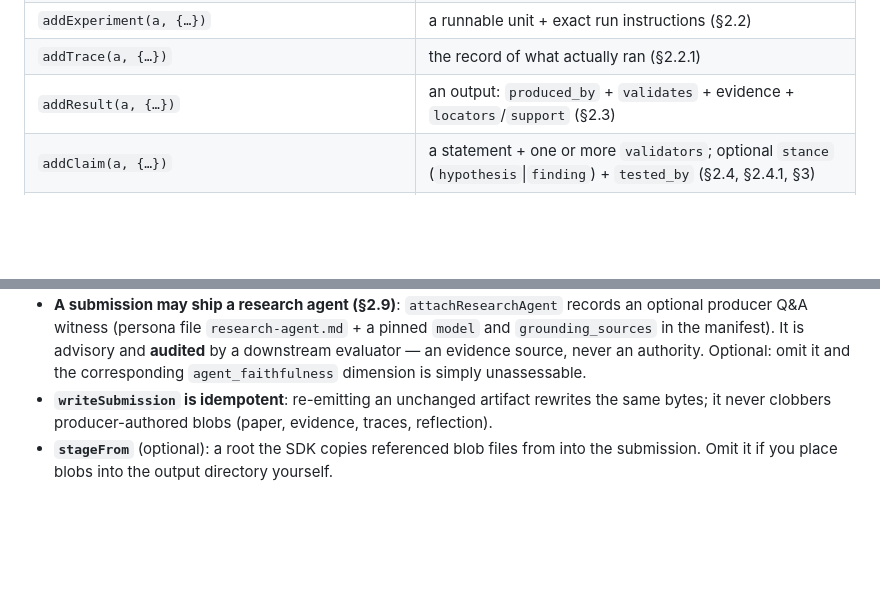
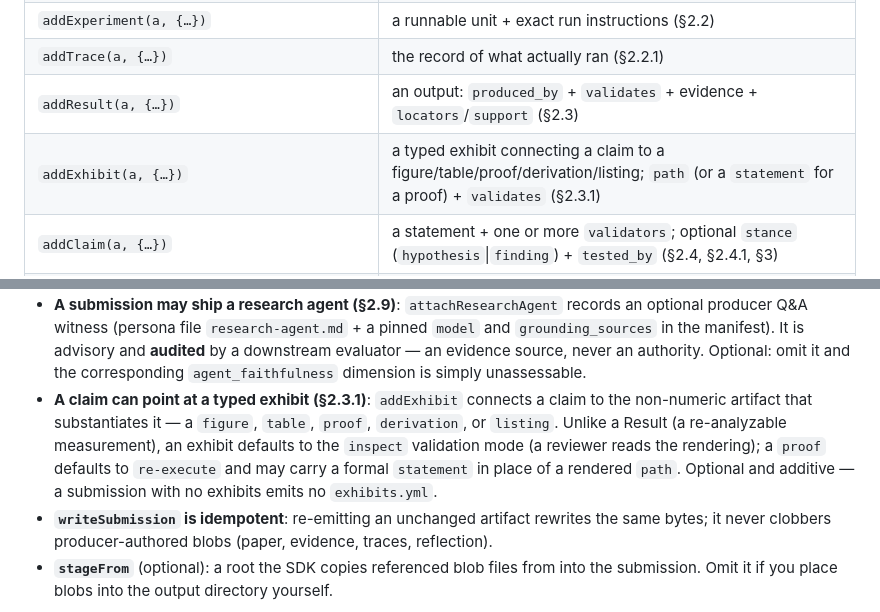
Before and after one commit to microsoft/universal-artifact-sdk, a Markdown page: README.md, 2 parts joined by grey strips. Rendered like a GitHub page; blank space fills up the shorter version.

```diff
--- a/README.md
+++ b/README.md
@@ -110,6 +110,7 @@ It prints the files written and the generated `manifest.yml`.
 | `addExperiment(a, {…})` | a runnable unit + exact run instructions (§2.2) |
 | `addTrace(a, {…})` | the record of what actually ran (§2.2.1) |
 | `addResult(a, {…})` | an output: `produced_by` + `validates` + evidence + `locators`/`support` (§2.3) |
+| `addExhibit(a, {…})` | a typed exhibit connecting a claim to a figure/table/proof/derivation/listing; `path` (or a `statement` for a proof) + `validates` (§2.3.1) |
 | `addClaim(a, {…})` | a statement + one or more `validators`; optional `stance` (`hypothesis`\|`finding`) + `tested_by` (§2.4, §2.4.1, §3) |
 | `addAssessment(a, {…})` | a whole-submission dimension (usually evaluator-written) (§2.1.1) |
 | `attachPaper(a, {…})` | the paper PDF + optional source / claims / references export (§2.6) |
@@ -139,6 +140,12 @@ It prints the files written and the generated `manifest.yml`.
   in the manifest). It is advisory and **audited** by a downstream evaluator — an evidence source,
   never an authority. Optional: omit it and the corresponding `agent_faithfulness` dimension is
   simply unassessable.
+- **A claim can point at a typed exhibit (§2.3.1)**: `addExhibit` connects a claim to the
+  non-numeric artifact that substantiates it — a `figure`, `table`, `proof`, `derivation`, or
+  `listing`. Unlike a Result (a re-analyzable measurement), an exhibit defaults to the `inspect`
+  validation mode (a reviewer reads the rendering); a `proof` defaults to `re-execute` and may
+  carry a formal `statement` in place of a rendered `path`. Optional and additive — a submission
+  with no exhibits emits no `exhibits.yml`.
 - **`writeSubmission` is idempotent**: re-emitting an unchanged artifact rewrites the same bytes;
   it never clobbers producer-authored blobs (paper, evidence, traces, reflection).
 - **`stageFrom`** (optional): a root the SDK copies referenced blob files from into the submission.
```
Also changed, not shown: SPEC.md (+14 -7 lines).
